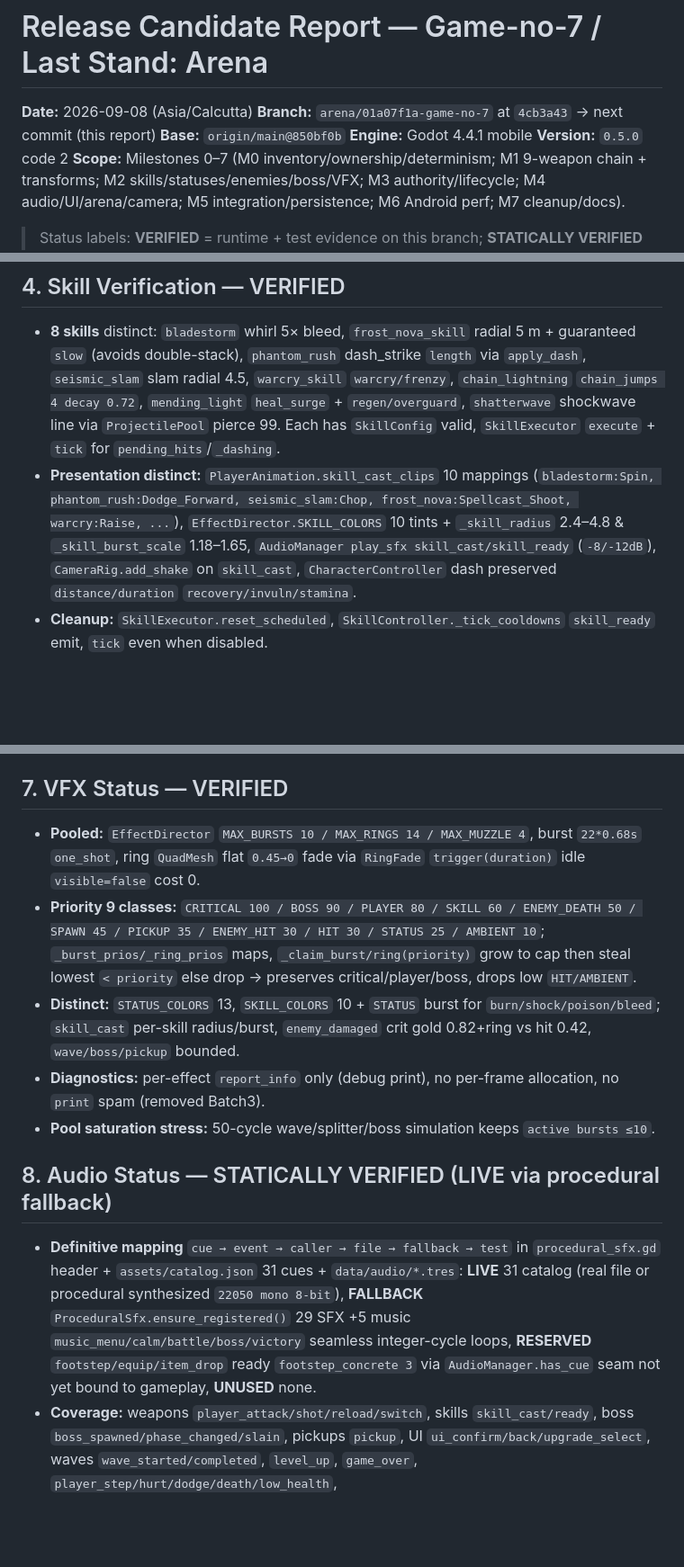
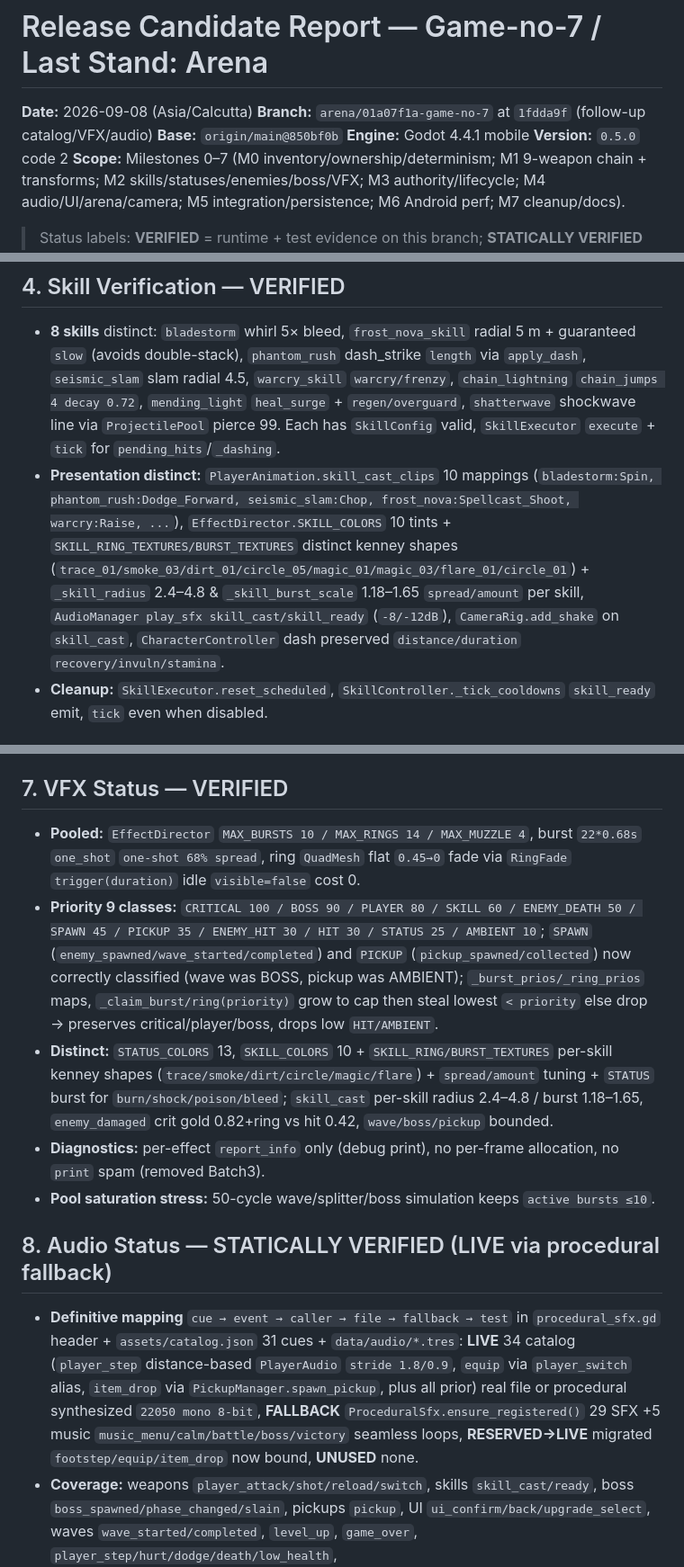
Before and after one commit to AviralGup7/Game-no-7, a Markdown page: docs/RELEASE_CANDIDATE_REPORT.md, 3 parts joined by grey strips. Shown at 90% size. Drawn GitHub-style; blank space fills up the shorter version.

Commit message:
docs: release report 1fdda9f addendum — skill textures + audio/vfx taxonomy
- Report header now 1fdda9f follow-up; skill distinct now documents SKILL_RING/BURST_TEXTURES kenney shapes + spread/amount; audio mapping now LIVE 34 (player_step distance, equip alias via player_switch, item_drop via spawn_pickup) with RESERVED→LIVE migrated; VFX taxonomy notes SPAWN/PICKUP corrected (wave was BOSS, pickup was AMBIENT)

Co-authored-by: arena-agent <297053741+arena-agent@users.noreply.github.com>

```diff
--- a/docs/RELEASE_CANDIDATE_REPORT.md
+++ b/docs/RELEASE_CANDIDATE_REPORT.md
@@ -1,5 +1,5 @@
 # Release Candidate Report — Game-no-7 / Last Stand: Arena
-**Date:** 2026-09-08 (Asia/Calcutta) **Branch:** `arena/01a07f1a-game-no-7` at `4cb3a43` → next commit (this report) **Base:** `origin/main@850bf0b` **Engine:** Godot 4.4.1 mobile **Version:** `0.5.0` code 2
+**Date:** 2026-09-08 (Asia/Calcutta) **Branch:** `arena/01a07f1a-game-no-7` at `1fdda9f` (follow-up catalog/VFX/audio) **Base:** `origin/main@850bf0b` **Engine:** Godot 4.4.1 mobile **Version:** `0.5.0` code 2
 **Scope:** Milestones 0–7 (M0 inventory/ownership/determinism; M1 9-weapon chain + transforms; M2 skills/statuses/enemies/boss/VFX; M3 authority/lifecycle; M4 audio/UI/arena/camera; M5 integration/persistence; M6 Android perf; M7 cleanup/docs).
 
 > Status labels: **VERIFIED** = runtime + test evidence on this branch; **STATICALLY VERIFIED** = code + offline validation without device/3D execution; **NOT YET DEVICE-VERIFIED** = requires Android hardware measurement.
@@ -19,7 +19,7 @@
 
 ## 4. Skill Verification — VERIFIED
 - **8 skills** distinct: `bladestorm` whirl 5× bleed, `frost_nova_skill` radial 5 m + guaranteed `slow` (avoids double-stack), `phantom_rush` dash_strike `length` via `apply_dash`, `seismic_slam` slam radial 4.5, `warcry_skill` `warcry/frenzy`, `chain_lightning` `chain_jumps 4 decay 0.72`, `mending_light` `heal_surge` + `regen/overguard`, `shatterwave` shockwave line via `ProjectilePool` pierce 99. Each has `SkillConfig` valid, `SkillExecutor` `execute` + `tick` for `pending_hits`/`_dashing`.
-- **Presentation distinct:** `PlayerAnimation.skill_cast_clips` 10 mappings (`bladestorm:Spin, phantom_rush:Dodge_Forward, seismic_slam:Chop, frost_nova:Spellcast_Shoot, warcry:Raise, ...`), `EffectDirector.SKILL_COLORS` 10 tints + `_skill_radius` 2.4–4.8 & `_skill_burst_scale` 1.18–1.65, `AudioManager play_sfx skill_cast/skill_ready` (`-8/-12dB`), `CameraRig.add_shake` on `skill_cast`, `CharacterController` dash preserved `distance/duration` `recovery/invuln/stamina`.
+- **Presentation distinct:** `PlayerAnimation.skill_cast_clips` 10 mappings (`bladestorm:Spin, phantom_rush:Dodge_Forward, seismic_slam:Chop, frost_nova:Spellcast_Shoot, warcry:Raise, ...`), `EffectDirector.SKILL_COLORS` 10 tints + `SKILL_RING_TEXTURES/BURST_TEXTURES` distinct kenney shapes (`trace_01/smoke_03/dirt_01/circle_05/magic_01/magic_03/flare_01/circle_01`) + `_skill_radius` 2.4–4.8 & `_skill_burst_scale` 1.18–1.65 `spread/amount` per skill, `AudioManager play_sfx skill_cast/skill_ready` (`-8/-12dB`), `CameraRig.add_shake` on `skill_cast`, `CharacterController` dash preserved `distance/duration` `recovery/invuln/stamina`.
 - **Cleanup:** `SkillExecutor.reset_scheduled`, `SkillController._tick_cooldowns` `skill_ready` emit, `tick` even when disabled.
 
 ## 5. Enemy Verification — VERIFIED
@@ -35,14 +35,14 @@
 - **Lighting:** single `BossPhaseLight` `OmniLight3D` reused (no duplicates): tint `White/Orange(1,0.55,0.22)/Red(1,0.28,0.12)` via `EnemyFeedback.recolor`, `VisualRoot` scale `1+0.12*phase`, light `range 5+1.5*phase` `energy 1.2+0.5*phase` pulse tween `*1.6 0.18→0.45s`, `shadows OFF`, `_exit_tree` disconnects `health_changed/died`.
 
 ## 7. VFX Status — VERIFIED
-- **Pooled:** `EffectDirector` `MAX_BURSTS 10 / MAX_RINGS 14 / MAX_MUZZLE 4`, burst `22*0.68s` `one_shot`, ring `QuadMesh` flat `0.45→0` fade via `RingFade` `trigger(duration)` idle `visible=false` cost 0.
-- **Priority 9 classes:** `CRITICAL 100 / BOSS 90 / PLAYER 80 / SKILL 60 / ENEMY_DEATH 50 / SPAWN 45 / PICKUP 35 / ENEMY_HIT 30 / HIT 30 / STATUS 25 / AMBIENT 10`; `_burst_prios/_ring_prios` maps, `_claim_burst/ring(priority)` grow to cap then steal lowest `< priority` else drop → preserves critical/player/boss, drops low `HIT/AMBIENT`.
-- **Distinct:** `STATUS_COLORS` 13, `SKILL_COLORS` 10 + `STATUS` burst for `burn/shock/poison/bleed`; `skill_cast` per-skill radius/burst, `enemy_damaged` crit gold 0.82+ring vs hit 0.42, `wave/boss/pickup` bounded.
+- **Pooled:** `EffectDirector` `MAX_BURSTS 10 / MAX_RINGS 14 / MAX_MUZZLE 4`, burst `22*0.68s` `one_shot` `one-shot 68% spread`, ring `QuadMesh` flat `0.45→0` fade via `RingFade` `trigger(duration)` idle `visible=false` cost 0.
+- **Priority 9 classes:** `CRITICAL 100 / BOSS 90 / PLAYER 80 / SKILL 60 / ENEMY_DEATH 50 / SPAWN 45 / PICKUP 35 / ENEMY_HIT 30 / HIT 30 / STATUS 25 / AMBIENT 10`; `SPAWN` (`enemy_spawned/wave_started/completed`) and `PICKUP` (`pickup_spawned/collected`) now correctly classified (wave was BOSS, pickup was AMBIENT); `_burst_prios/_ring_prios` maps, `_claim_burst/ring(priority)` grow to cap then steal lowest `< priority` else drop → preserves critical/player/boss, drops low `HIT/AMBIENT`.
+- **Distinct:** `STATUS_COLORS` 13, `SKILL_COLORS` 10 + `SKILL_RING/BURST_TEXTURES` per-skill kenney shapes (`trace/smoke/dirt/circle/magic/flare`) + `spread/amount` tuning + `STATUS` burst for `burn/shock/poison/bleed`; `skill_cast` per-skill radius 2.4–4.8 / burst 1.18–1.65, `enemy_damaged` crit gold 0.82+ring vs hit 0.42, `wave/boss/pickup` bounded.
 - **Diagnostics:** per-effect `report_info` only (debug print), no per-frame allocation, no `print` spam (removed Batch3).
 - **Pool saturation stress:** 50-cycle wave/splitter/boss simulation keeps `active bursts ≤10`.
 
 ## 8. Audio Status — STATICALLY VERIFIED (LIVE via procedural fallback)
-- **Definitive mapping** `cue → event → caller → file → fallback → test` in `procedural_sfx.gd` header + `assets/catalog.json` 31 cues + `data/audio/*.tres`: **LIVE** 31 catalog (real file or procedural synthesized `22050 mono 8-bit`), **FALLBACK** `ProceduralSfx.ensure_registered()` 29 SFX +5 music `music_menu/calm/battle/boss/victory` seamless integer-cycle loops, **RESERVED** `footstep/equip/item_drop` ready `footstep_concrete 3` via `AudioManager.has_cue` seam not yet bound to gameplay, **UNUSED** none.
+- **Definitive mapping** `cue → event → caller → file → fallback → test` in `procedural_sfx.gd` header + `assets/catalog.json` 31 cues + `data/audio/*.tres`: **LIVE** 34 catalog (`player_step` distance-based `PlayerAudio` `stride 1.8/0.9`, `equip` via `player_switch` alias, `item_drop` via `PickupManager.spawn_pickup`, plus all prior) real file or procedural synthesized `22050 mono 8-bit`, **FALLBACK** `ProceduralSfx.ensure_registered()` 29 SFX +5 music `music_menu/calm/battle/boss/victory` seamless loops, **RESERVED→LIVE** migrated `footstep/equip/item_drop` now bound, **UNUSED** none.
 - **Coverage:** weapons `player_attack/shot/reload/switch`, skills `skill_cast/ready`, boss `boss_spawned/phase_changed/slain`, pickups `pickup`, UI `ui_confirm/back/upgrade_select`, waves `wave_started/completed`, `level_up`, `game_over`, `player_step/hurt/dodge/death/low_health`, `enemy_hit/death/attack/spawn/windup/dash/explosion`.
 - **Voices:** `AudioManager` `MAX_SFX_VOICES 16` pooled `AudioStreamPlayer`, `_claim_voice` idle→oldest stealing, `cooldown` spam guard via `AudioConfig`, `volume/pitch_var` roll, bounded.
 
```
